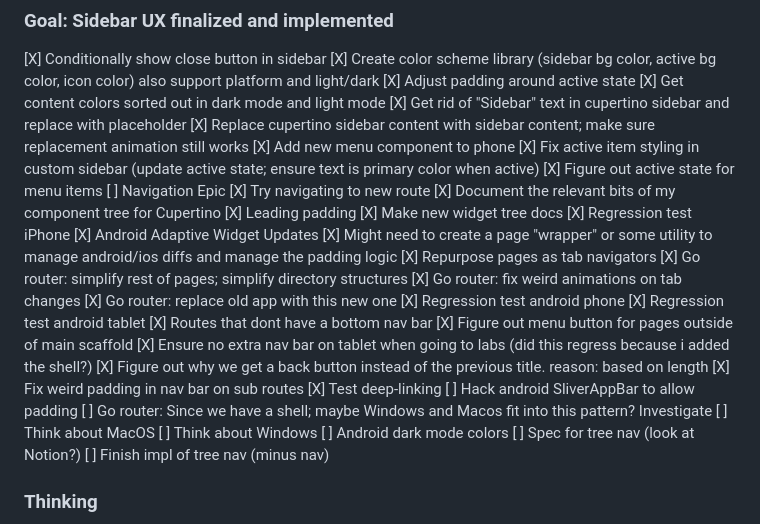
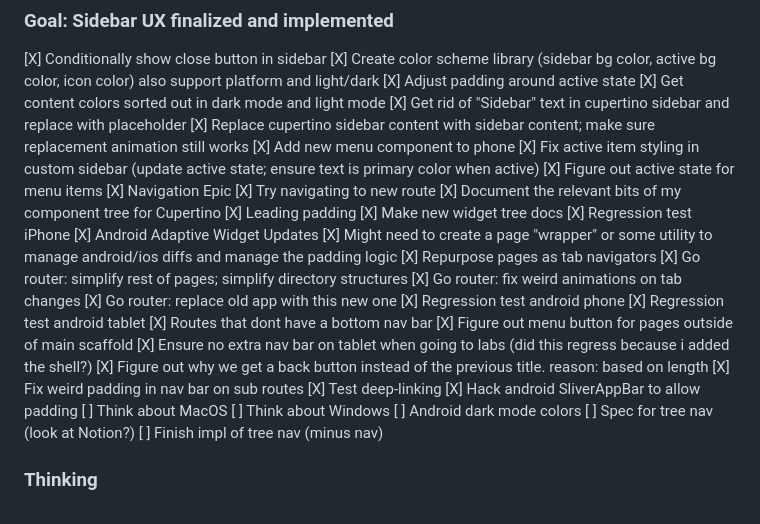
Before and after one commit to mattcarpenter/flutter_test_2, a Markdown page: README.md, the part around the change. Rendered like a GitHub page.

Commit message:
update todo

```diff
--- a/README.md
+++ b/README.md
@@ -13,7 +13,7 @@ A new Flutter project.
 [X] Add new menu component to phone
 [X] Fix active item styling in custom sidebar (update active state; ensure text is primary color when active)
 [X] Figure out active state for menu items
-[ ] Navigation Epic
+[X] Navigation Epic
   [X] Try navigating to new route
   [X] Document the relevant bits of my component tree for Cupertino
   [X] Leading padding
@@ -33,8 +33,7 @@ A new Flutter project.
   [X] Figure out why we get a back button instead of the previous title. reason: based on length
   [X] Fix weird padding in nav bar on sub routes
   [X] Test deep-linking
-  [ ] Hack android SliverAppBar to allow padding
-  [ ] Go router: Since we have a shell; maybe Windows and Macos fit into this pattern? Investigate
+  [X] Hack android SliverAppBar to allow padding
 [ ] Think about MacOS
 [ ] Think about Windows
 [ ] Android dark mode colors
```
